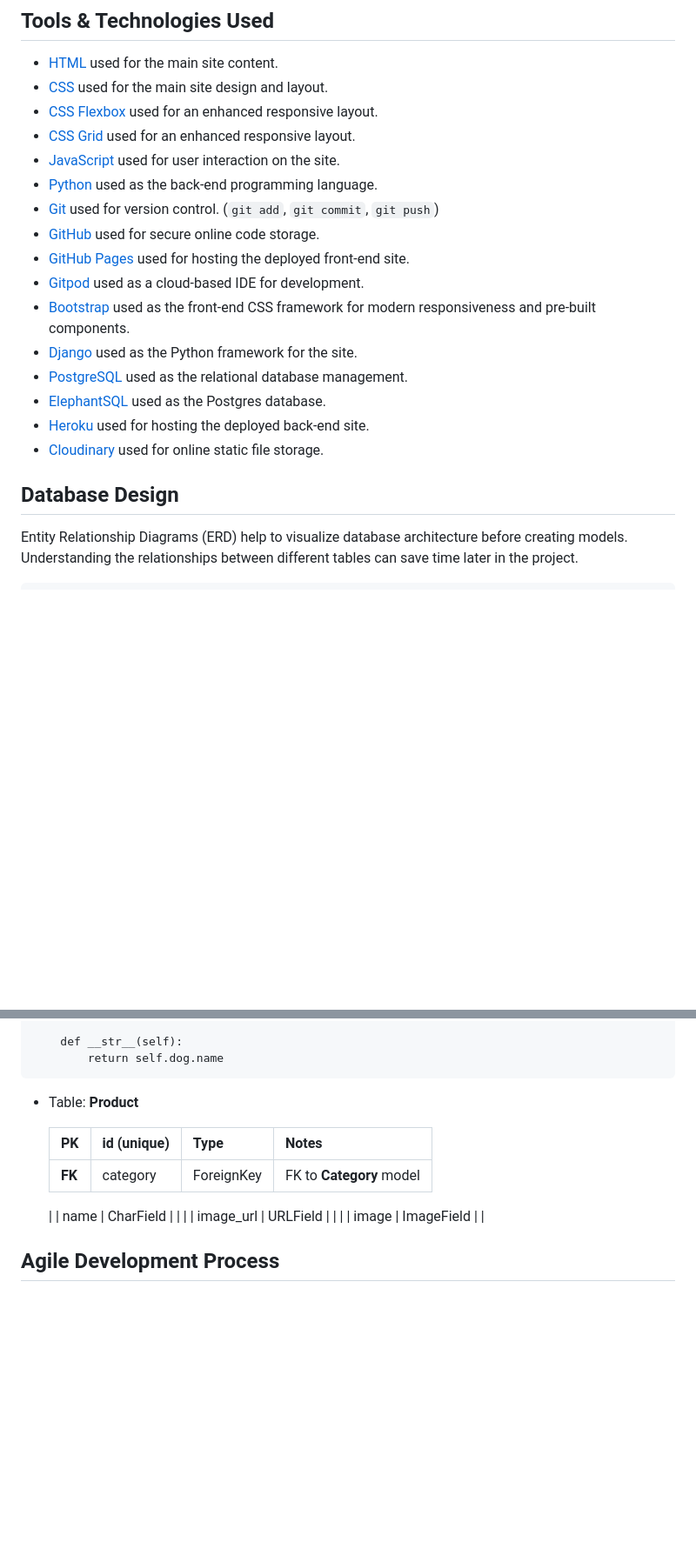
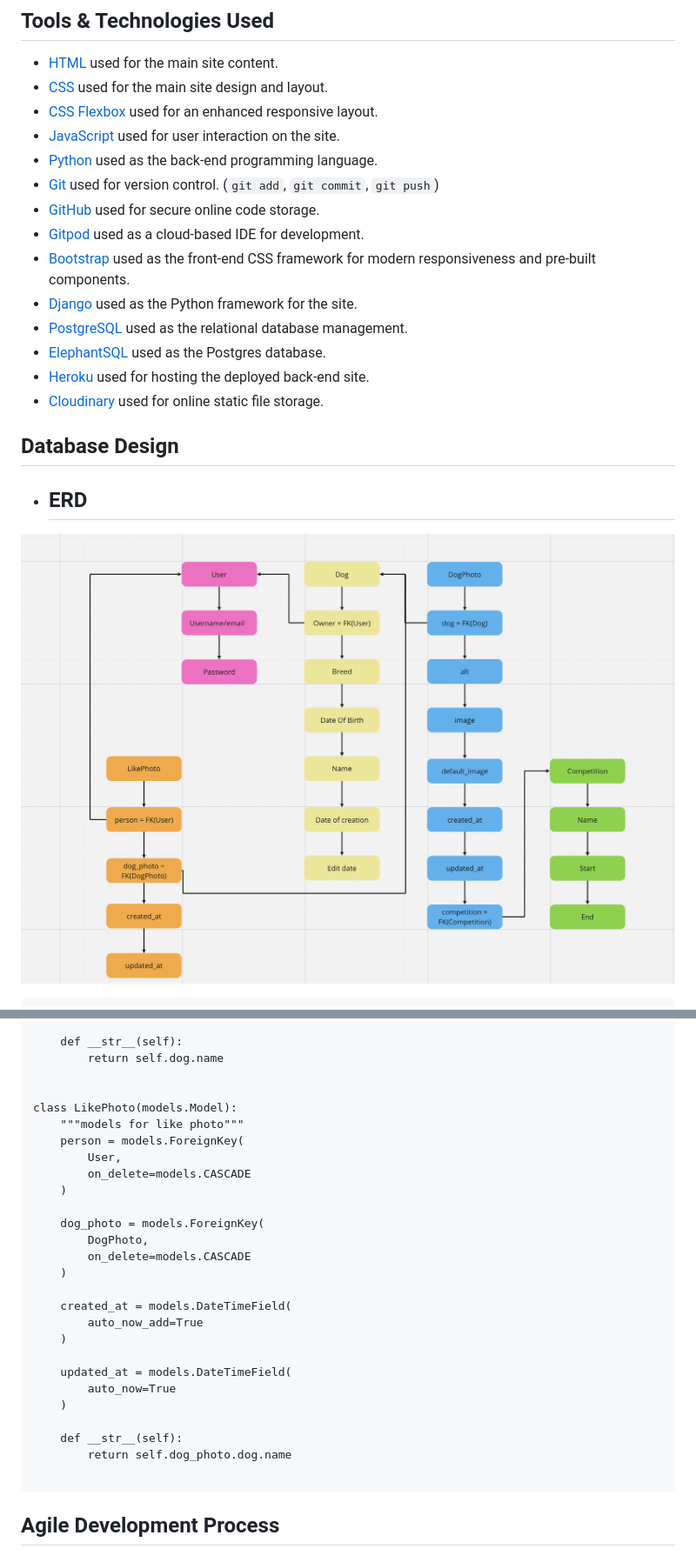
Before and after one commit to shellym96/dog-stagram, a Markdown page: README.md, 2 parts joined by grey strips. Shown at 87% size. Rendered like a GitHub page; blank space fills up the shorter version.

````diff
--- a/README.md
+++ b/README.md
@@ -167,12 +167,10 @@ For future features I would like to have more style added to the site overall.
 - [HTML](https://en.wikipedia.org/wiki/HTML) used for the main site content.
 - [CSS](https://en.wikipedia.org/wiki/CSS) used for the main site design and layout.
 - [CSS Flexbox](https://www.w3schools.com/css/css3_flexbox.asp) used for an enhanced responsive layout.
-- [CSS Grid](https://www.w3schools.com/css/css_grid.asp) used for an enhanced responsive layout.
 - [JavaScript](https://www.javascript.com) used for user interaction on the site.
 - [Python](https://www.python.org) used as the back-end programming language.
 - [Git](https://git-scm.com) used for version control. (`git add`, `git commit`, `git push`)
 - [GitHub](https://github.com) used for secure online code storage.
-- [GitHub Pages](https://pages.github.com) used for hosting the deployed front-end site.
 - [Gitpod](https://gitpod.io) used as a cloud-based IDE for development.
 - [Bootstrap](https://getbootstrap.com) used as the front-end CSS framework for modern responsiveness and pre-built components.
 - [Django](https://www.djangoproject.com) used as the Python framework for the site.
@@ -183,7 +181,8 @@ For future features I would like to have more style added to the site overall.
 
 ## Database Design
 
-Entity Relationship Diagrams (ERD) help to visualize database architecture before creating models.
-Understanding the relationships between different tables can save time later in the project.
+- **ERD**
+    -
+![screenshot](documentation/ERD.png)
 
 ```
@@ -221,17 +272,32 @@ class DogPhoto(models.Model):
 
     def __str__(self):
         return self.dog.name
+
+
+class LikePhoto(models.Model):
+    """models for like photo"""
+    person = models.ForeignKey(
+        User,
+        on_delete=models.CASCADE
+    )
+
+    dog_photo = models.ForeignKey(
+        DogPhoto,
+        on_delete=models.CASCADE
+    )
+
+    created_at = models.DateTimeField(
+        auto_now_add=True
+    )
+
+    updated_at = models.DateTimeField(
+        auto_now=True
+    )
+
+    def __str__(self):
+        return self.dog_photo.dog.name
+
 ```
-
-- Table: **Product**
-
-    | **PK** | **id** (unique) | Type | Notes |
-    | --- | --- | --- | --- |
-    | **FK** | category | ForeignKey | FK to **Category** model |
-
-    | | name | CharField | |
-    | | image_url | URLField | |
-    | | image | ImageField | |
 
 ## Agile Development Process
 
````
Also changed, not shown: other parts of README.md (+53 -1 lines).
